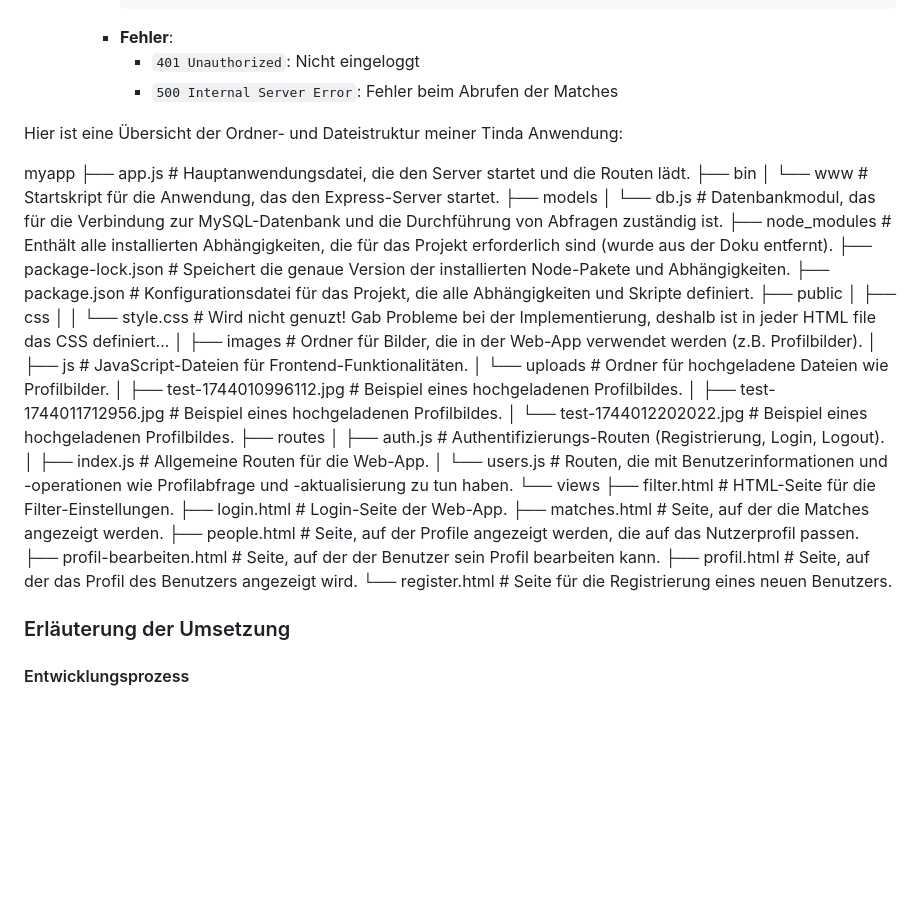
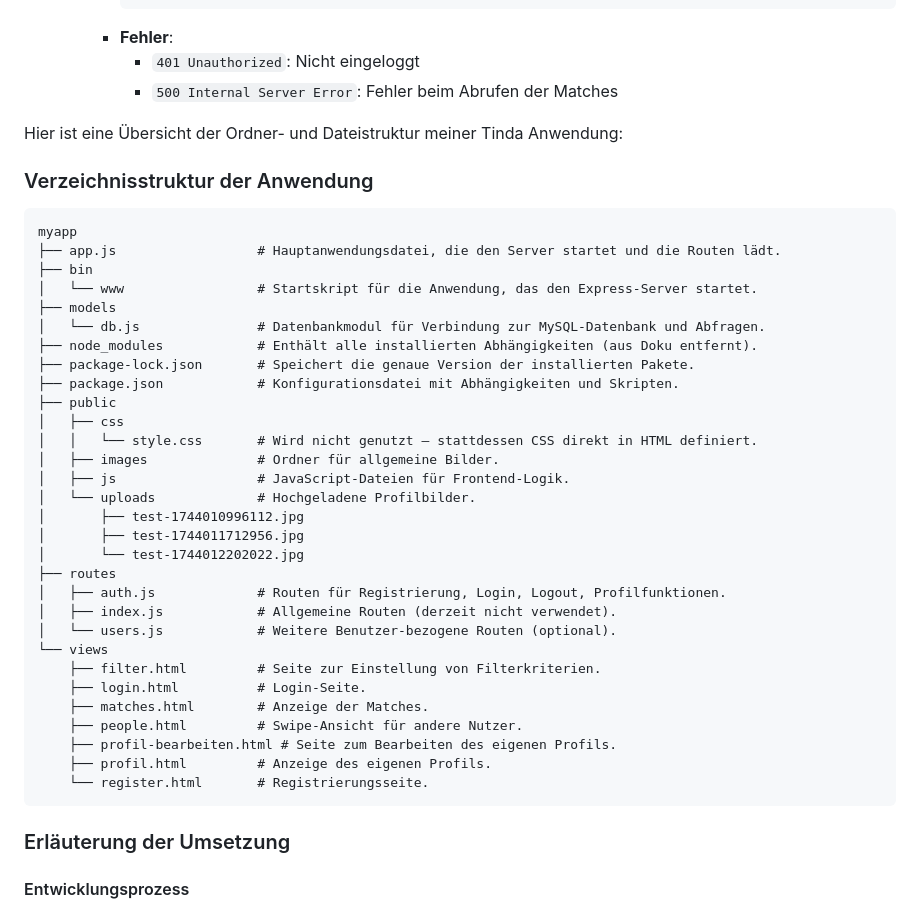
Before and after one commit to Klatschk0pf/-Projekt-Aufgabe, a Markdown page: README.md, the part around the change. GitHub-like rendering; blank space fills up the shorter version.

````diff
--- a/README.md
+++ b/README.md
@@ -189,36 +189,42 @@
 
 Hier ist eine Übersicht der Ordner- und Dateistruktur meiner Tinda Anwendung:
 
+### Verzeichnisstruktur der Anwendung
+
+```plaintext
 myapp
-├── app.js                     # Hauptanwendungsdatei, die den Server startet und die Routen lädt.
+├── app.js                  # Hauptanwendungsdatei, die den Server startet und die Routen lädt.
 ├── bin
-│   └── www                    # Startskript für die Anwendung, das den Express-Server startet.
+│   └── www                 # Startskript für die Anwendung, das den Express-Server startet.
 ├── models
-│   └── db.js                  # Datenbankmodul, das für die Verbindung zur MySQL-Datenbank und die Durchführung von Abfragen zuständig ist.
-├── node_modules               # Enthält alle installierten Abhängigkeiten, die für das Projekt erforderlich sind (wurde aus der Doku entfernt).
-├── package-lock.json          # Speichert die genaue Version der installierten Node-Pakete und Abhängigkeiten.
-├── package.json               # Konfigurationsdatei für das Projekt, die alle Abhängigkeiten und Skripte definiert.
+│   └── db.js               # Datenbankmodul für Verbindung zur MySQL-Datenbank und Abfragen.
+├── node_modules            # Enthält alle installierten Abhängigkeiten (aus Doku entfernt).
+├── package-lock.json       # Speichert die genaue Version der installierten Pakete.
+├── package.json            # Konfigurationsdatei mit Abhängigkeiten und Skripten.
 ├── public
 │   ├── css
-│   │   └── style.css          # Wird nicht genuzt! Gab Probleme bei der Implementierung, deshalb ist in jeder HTML file das CSS definiert...
-│   ├── images                 # Ordner für Bilder, die in der Web-App verwendet werden (z.B. Profilbilder).
-│   ├── js                     # JavaScript-Dateien für Frontend-Funktionalitäten.
-│   └── uploads                # Ordner für hochgeladene Dateien wie Profilbilder.
-│       ├── test-1744010996112.jpg  # Beispiel eines hochgeladenen Profilbildes.
-│       ├── test-1744011712956.jpg  # Beispiel eines hochgeladenen Profilbildes.
-│       └── test-1744012202022.jpg  # Beispiel eines hochgeladenen Profilbildes.
+│   │   └── style.css       # Wird nicht genutzt – stattdessen CSS direkt in HTML definiert.
+│   ├── images              # Ordner für allgemeine Bilder.
+│   ├── js                  # JavaScript-Dateien für Frontend-Logik.
+│   └── uploads             # Hochgeladene Profilbilder.
+│       ├── test-1744010996112.jpg
+│       ├── test-1744011712956.jpg
+│       └── test-1744012202022.jpg
 ├── routes
-│   ├── auth.js                # Authentifizierungs-Routen (Registrierung, Login, Logout).
-│   ├── index.js               # Allgemeine Routen für die Web-App.
-│   └── users.js               # Routen, die mit Benutzerinformationen und -operationen wie Profilabfrage und -aktualisierung zu tun haben.
+│   ├── auth.js             # Routen für Registrierung, Login, Logout, Profilfunktionen.
+│   ├── index.js            # Allgemeine Routen (derzeit nicht verwendet).
+│   └── users.js            # Weitere Benutzer-bezogene Routen (optional).
 └── views
-    ├── filter.html            # HTML-Seite für die Filter-Einstellungen.
-    ├── login.html             # Login-Seite der Web-App.
-    ├── matches.html           # Seite, auf der die Matches angezeigt werden.
-    ├── people.html            # Seite, auf der Profile angezeigt werden, die auf das Nutzerprofil passen.
-    ├── profil-bearbeiten.html # Seite, auf der der Benutzer sein Profil bearbeiten kann.
-    ├── profil.html            # Seite, auf der das Profil des Benutzers angezeigt wird.
-    └── register.html          # Seite für die Registrierung eines neuen Benutzers.
+    ├── filter.html         # Seite zur Einstellung von Filterkriterien.
+    ├── login.html          # Login-Seite.
+    ├── matches.html        # Anzeige der Matches.
+    ├── people.html         # Swipe-Ansicht für andere Nutzer.
+    ├── profil-bearbeiten.html # Seite zum Bearbeiten des eigenen Profils.
+    ├── profil.html         # Anzeige des eigenen Profils.
+    └── register.html       # Registrierungsseite.
+```
+
+
 ### Erläuterung der Umsetzung
 
 #### Entwicklungsprozess
````
